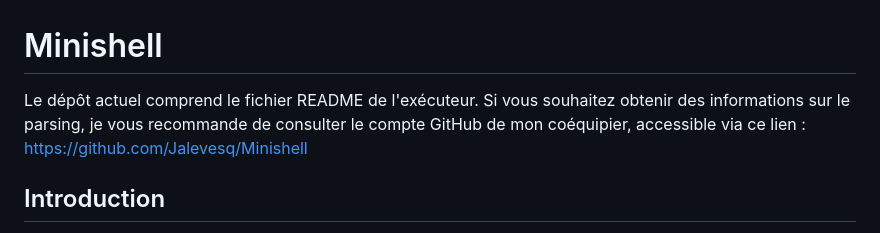
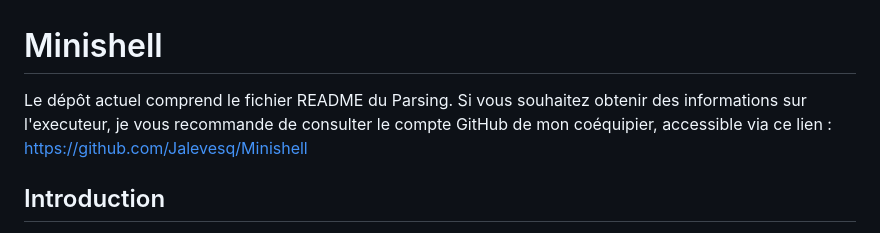
Before and after one commit to EthanPasquier/Minishell, a Markdown page: README.md, the part around the change. Rendered like a GitHub page.

```diff
--- a/README.md
+++ b/README.md
@@ -1,5 +1,5 @@
 # Minishell
-Le dépôt actuel comprend le fichier README de l'exécuteur. Si vous souhaitez obtenir des informations sur le parsing, je vous recommande de consulter le compte GitHub de mon coéquipier, accessible via ce lien : https://github.com/Jalevesq/Minishell
+Le dépôt actuel comprend le fichier README du Parsing. Si vous souhaitez obtenir des informations sur l'executeur, je vous recommande de consulter le compte GitHub de mon coéquipier, accessible via ce lien : https://github.com/Jalevesq/Minishell
 
 ## Introduction
 Le projet Minishell de l'école 42 consiste en la création d'un programme de shell simplifié en langage C. L'objectif de ce projet est de comprendre le fonctionnement d'un shell et de mettre en pratique les connaissances en manipulation de processus et en gestion de fichiers (fd).
```
